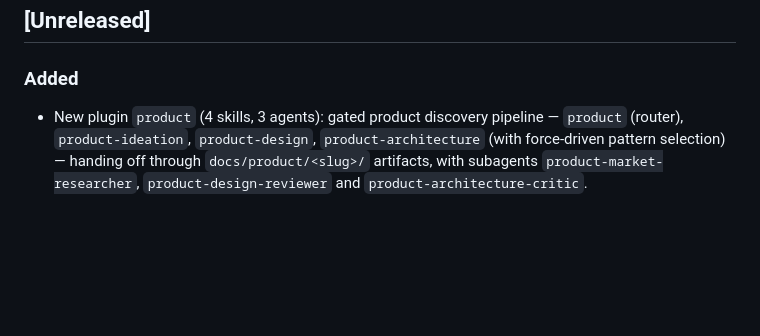
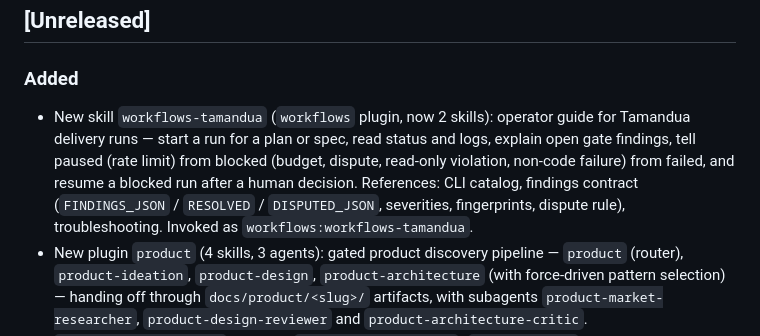
Before and after one commit to DanielPohlmann/ia-marktplace, a Markdown page: CHANGELOG.md, the part around the change. Rendered like a GitHub page; blank space fills up the shorter version.

Commit message:
docs: document workflows-tamandua and fix README skill total
Also corrects the troubleshooting resume row: resume re-queues the step on the
same run id.

Co-Authored-By: Claude Opus 5.5 <noreply@anthropic.com>

```diff
--- a/CHANGELOG.md
+++ b/CHANGELOG.md
@@ -10,6 +10,14 @@ Format: [Keep a Changelog](https://keepachangelog.com/en/1.1.0/)
 
 ### Added
 
+- New skill `workflows-tamandua` (`workflows` plugin, now 2 skills): operator
+  guide for Tamandua delivery runs — start a run for a plan or spec, read
+  status and logs, explain open gate findings, tell paused (rate limit) from
+  blocked (budget, dispute, read-only violation, non-code failure) from failed,
+  and resume a blocked run after a human decision. References: CLI catalog,
+  findings contract (`FINDINGS_JSON` / `RESOLVED` / `DISPUTED_JSON`, severities,
+  fingerprints, dispute rule), troubleshooting. Invoked as
+  `workflows:workflows-tamandua`.
 - New plugin `product` (4 skills, 3 agents): gated product discovery pipeline —
   `product` (router), `product-ideation`, `product-design`, `product-architecture`
   (with force-driven pattern selection) — handing off through
```
Also changed, not shown: README.md (+2 -1 lines), 1 other file.
